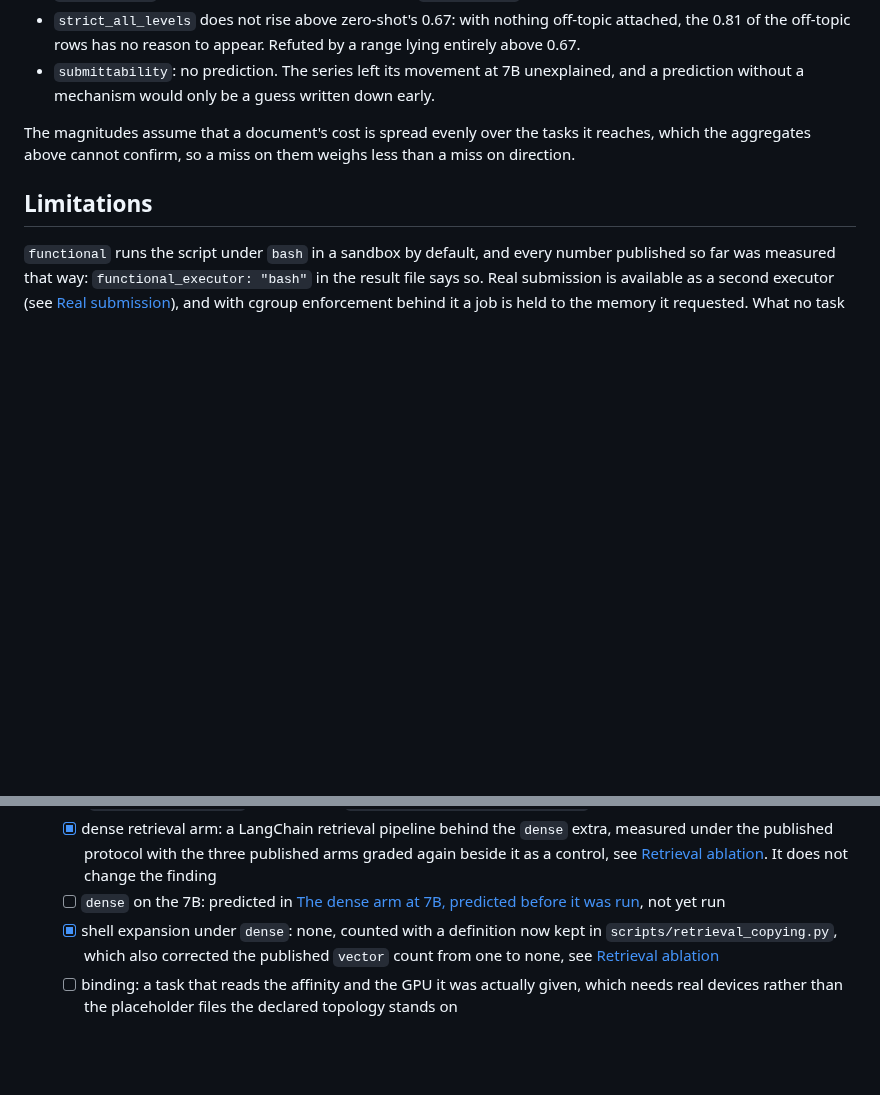
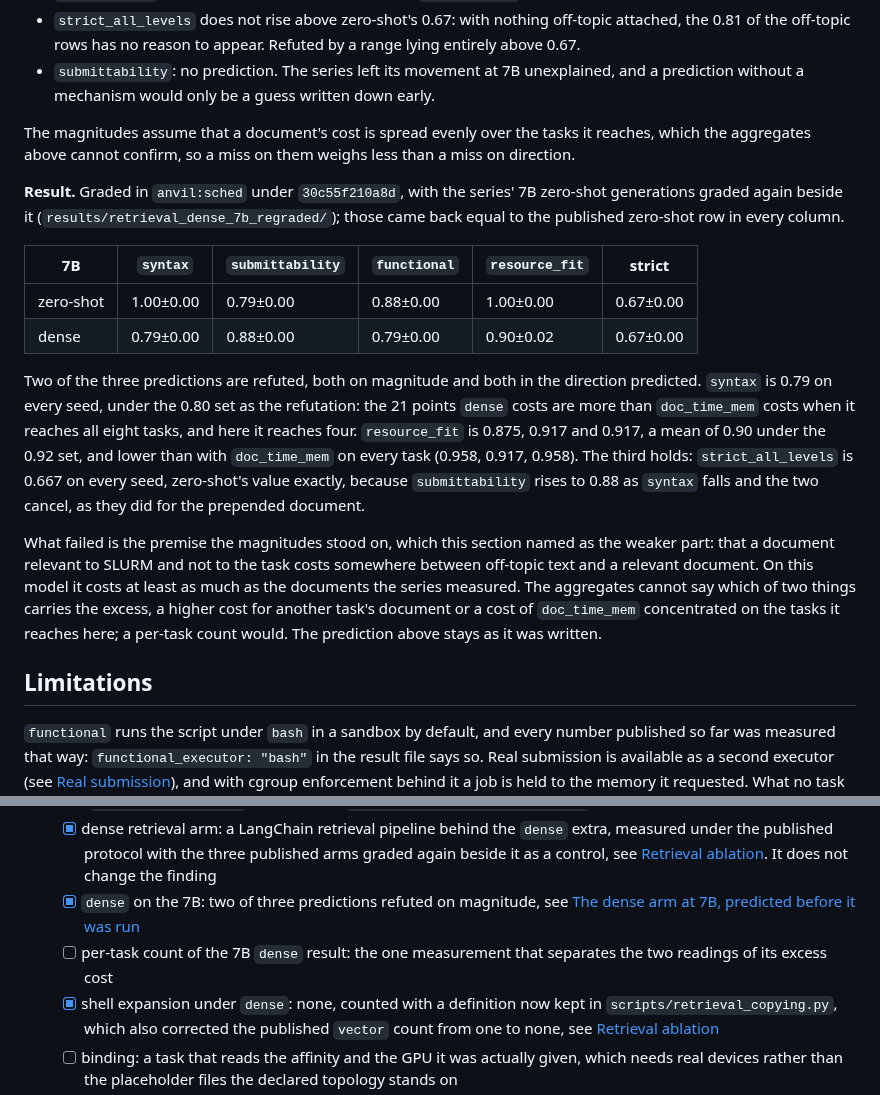
Before and after one commit to antoniorotundo2/anvil, a Markdown page: docs/DESIGN.md, 2 parts joined by grey strips. GitHub-like rendering; blank space fills up the shorter version.

Commit message:
the 7b prediction misses on magnitude

```diff
--- a/docs/DESIGN.md
+++ b/docs/DESIGN.md
@@ -776,6 +776,30 @@ relevant to SLURM and not to the task.
 The magnitudes assume that a document's cost is spread evenly over the tasks it reaches, which the
 aggregates above cannot confirm, so a miss on them weighs less than a miss on direction.
 
+**Result.** Graded in `anvil:sched` under `30c55f210a8d`, with the series' 7B zero-shot generations
+graded again beside it (`results/retrieval_dense_7b_regraded/`); those came back equal to the
+published zero-shot row in every column.
+
+| 7B | `syntax` | `submittability` | `functional` | `resource_fit` | strict |
+|---|---|---|---|---|---|
+| zero-shot | 1.00±0.00 | 0.79±0.00 | 0.88±0.00 | 1.00±0.00 | 0.67±0.00 |
+| dense | 0.79±0.00 | 0.88±0.00 | 0.79±0.00 | 0.90±0.02 | 0.67±0.00 |
+
+Two of the three predictions are refuted, both on magnitude and both in the direction predicted.
+`syntax` is 0.79 on every seed, under the 0.80 set as the refutation: the 21 points `dense` costs
+are more than `doc_time_mem` costs when it reaches all eight tasks, and here it reaches four.
+`resource_fit` is 0.875, 0.917 and 0.917, a mean of 0.90 under the 0.92 set, and lower than with
+`doc_time_mem` on every task (0.958, 0.917, 0.958). The third holds: `strict_all_levels` is 0.667
+on every seed, zero-shot's value exactly, because `submittability` rises to 0.88 as `syntax` falls
+and the two cancel, as they did for the prepended document.
+
+What failed is the premise the magnitudes stood on, which this section named as the weaker part:
+that a document relevant to SLURM and not to the task costs somewhere between off-topic text and a
+relevant document. On this model it costs at least as much as the documents the series measured.
+The aggregates cannot say which of two things carries the excess, a higher cost for another task's
+document or a cost of `doc_time_mem` concentrated on the tasks it reaches here; a per-task count
+would. The prediction above stays as it was written.
+
 ## Limitations
 
 `functional` runs the script under `bash` in a sandbox by default, and every number published so
@@ -822,8 +846,10 @@ say so plainly.
   - [x] dense retrieval arm: a LangChain retrieval pipeline behind the `dense` extra, measured
         under the published protocol with the three published arms graded again beside it as a
         control, see [Retrieval ablation](#retrieval-ablation). It does not change the finding
-  - [ ] `dense` on the 7B: predicted in [The dense arm at 7B, predicted before it was
-        run](#the-dense-arm-at-7b-predicted-before-it-was-run), not yet run
+  - [x] `dense` on the 7B: two of three predictions refuted on magnitude, see [The dense arm at
+        7B, predicted before it was run](#the-dense-arm-at-7b-predicted-before-it-was-run)
+  - [ ] per-task count of the 7B `dense` result: the one measurement that separates the two
+        readings of its excess cost
   - [x] shell expansion under `dense`: none, counted with a definition now kept in
         `scripts/retrieval_copying.py`, which also corrected the published `vector` count from one
         to none, see [Retrieval ablation](#retrieval-ablation)
```
